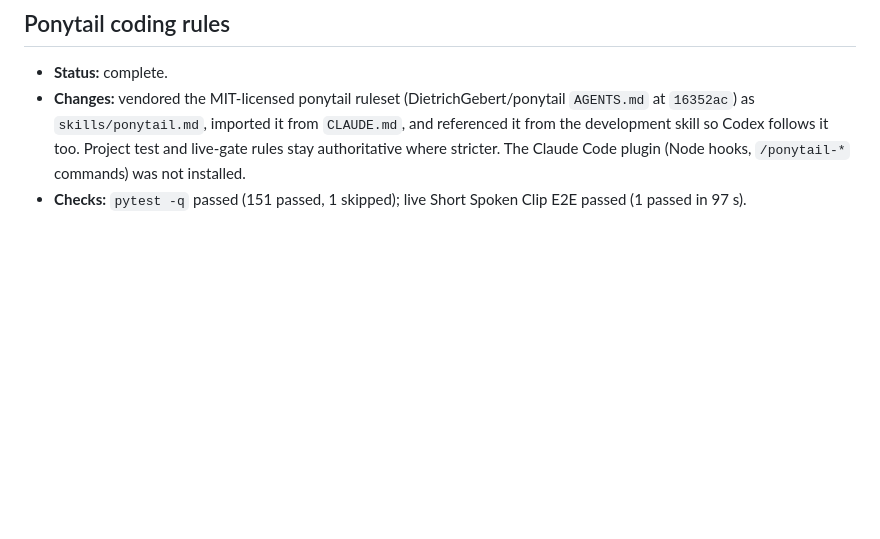
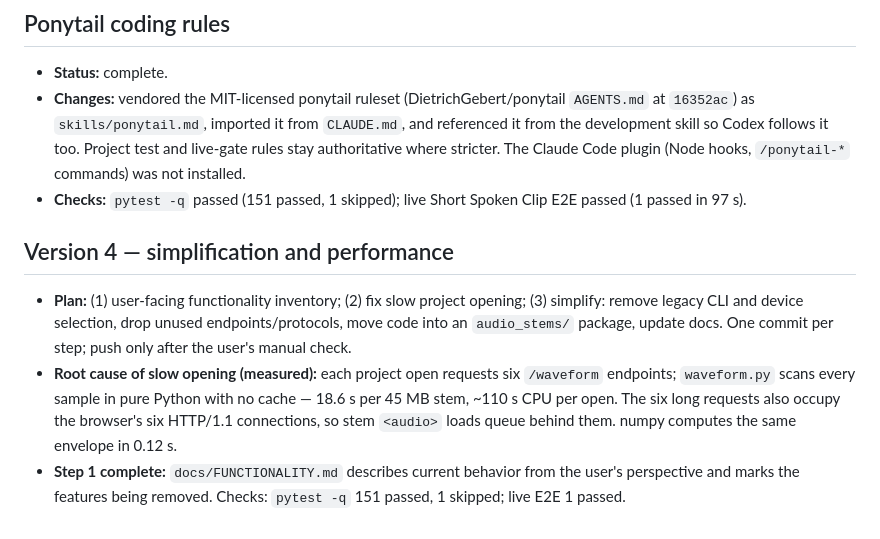
Before and after one commit to sergeypolevich/separate-music-instruments, a Markdown page: DEVELOPMENT_STATUS.md, the part around the change. Rendered like a GitHub page; blank space fills up the shorter version.

Commit message:
Document user-facing functionality before simplification

```diff
--- a/DEVELOPMENT_STATUS.md
+++ b/DEVELOPMENT_STATUS.md
@@ -148,3 +148,9 @@ Stage 1 publication, stage 3 regression coverage, and stage 4 settings/logging a
 - **Status:** complete.
 - **Changes:** vendored the MIT-licensed ponytail ruleset (DietrichGebert/ponytail `AGENTS.md` at `16352ac`) as `skills/ponytail.md`, imported it from `CLAUDE.md`, and referenced it from the development skill so Codex follows it too. Project test and live-gate rules stay authoritative where stricter. The Claude Code plugin (Node hooks, `/ponytail-*` commands) was not installed.
 - **Checks:** `pytest -q` passed (151 passed, 1 skipped); live Short Spoken Clip E2E passed (1 passed in 97 s).
+
+## Version 4 — simplification and performance
+
+- **Plan:** (1) user-facing functionality inventory; (2) fix slow project opening; (3) simplify: remove legacy CLI and device selection, drop unused endpoints/protocols, move code into an `audio_stems/` package, update docs. One commit per step; push only after the user's manual check.
+- **Root cause of slow opening (measured):** each project open requests six `/waveform` endpoints; `waveform.py` scans every sample in pure Python with no cache — 18.6 s per 45 MB stem, ~110 s CPU per open. The six long requests also occupy the browser's six HTTP/1.1 connections, so stem `<audio>` loads queue behind them. numpy computes the same envelope in 0.12 s.
+- **Step 1 complete:** `docs/FUNCTIONALITY.md` describes current behavior from the user's perspective and marks the features being removed. Checks: `pytest -q` 151 passed, 1 skipped; live E2E 1 passed.
```
Also changed, not shown: docs/FUNCTIONALITY.md (added, +68 -0 lines).
